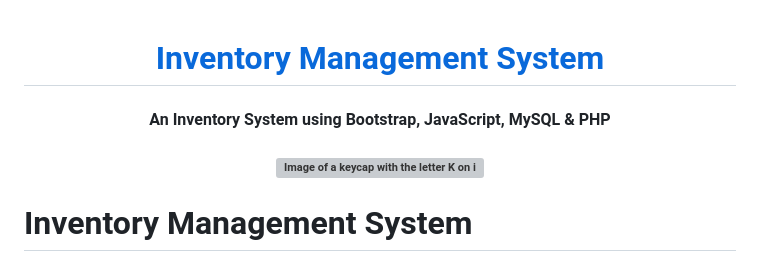
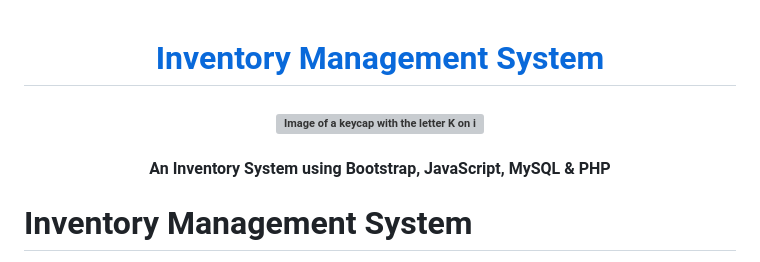
Before and after one commit to migi-gluttony/inventory_management, a Markdown page: README.md, the part around one of its changes. Rendered like a GitHub page; grey boxes are pictures that could not be loaded.

```diff
--- a/README.md
+++ b/README.md
@@ -1,5 +1,4 @@
 <h1 align="center"><a href="https://github.com/ronknight/InventorySystem">Inventory Management System</a></h1>
-<h4 align="center">An Inventory System using Bootstrap, JavaScript, MySQL & PHP</h4>
 
 <h3 align="center">
   <img
@@ -9,6 +8,8 @@
     src="design/images/favicon/android-chrome-512x512.png"
   />
 </h3>
+
+<h4 align="center">An Inventory System using Bootstrap, JavaScript, MySQL & PHP</h4>
 
 # Inventory Management System
 
```
Also changed, not shown: other parts of README.md (+1 -0 lines).
